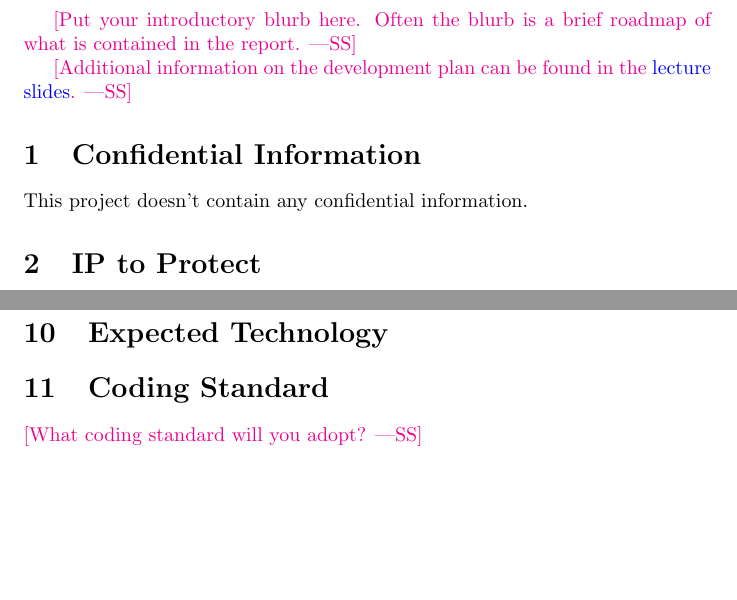
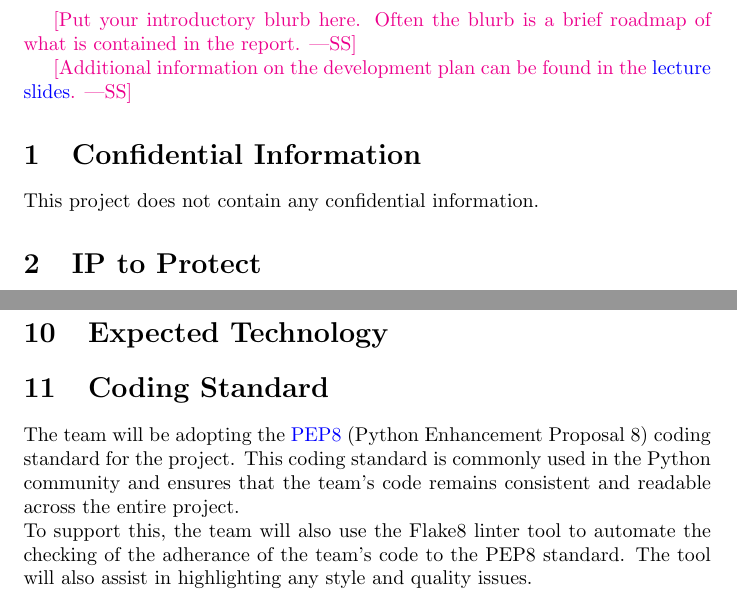
Before and after one commit to 4G06-CAPSTONE-2025/Reading4All, a LaTeX document (docs/DevelopmentPlan/DevelopmentPlan.tex): two parts of pages 2 and 6 of 11, joined at a grey line, cut so that both start at the same text, the shorter picture padded with empty space. Compiled offline with pdfLaTeX.

Commit message:
Coding Standard + Reflection

```diff
--- a/docs/DevelopmentPlan/DevelopmentPlan.tex
+++ b/docs/DevelopmentPlan/DevelopmentPlan.tex
@@ -43,7 +43,7 @@ what is contained in the report.}
 
 \section{Confidential Information}
 
-This project doesn't contain any confidential information.
+This project does not contain any confidential information.
 
 
 \section{IP to Protect}
@@ -239,8 +239,13 @@ you will be able to overcome this risk?
 
 
 \section{Coding Standard}
-
-\wss{What coding standard will you adopt?}
+The team will be adopting the \href{https://peps.python.org/pep-0008/}{PEP8} (Python Enhancement Proposal 8)
+coding standard for the project. This coding standard is commonly used in the
+Python community and ensures that the team's code remains
+consistent and readable across the entire project.\\
+To support this, the team will also use the Flake8 linter tool to automate the
+checking of the adherance of the team's code to the PEP8 standard. The tool will
+also assist in highlighting any style and quality issues.
 
 \newpage{}
 
```
Also changed, not shown: docs/DevelopmentPlan/DevelopmentPlan.pdf (deleted), docs/DevelopmentPlan/DevelopmentPlan.tex (4 more changed lines).
